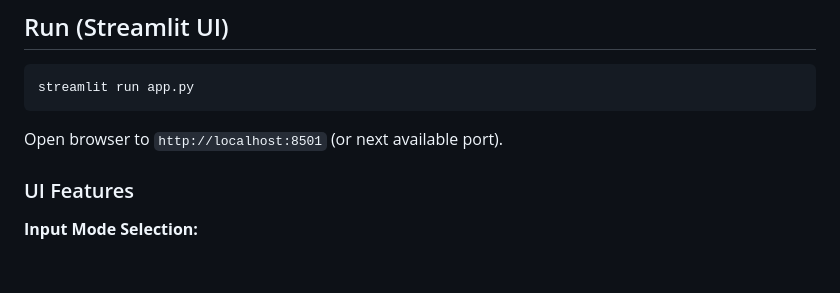
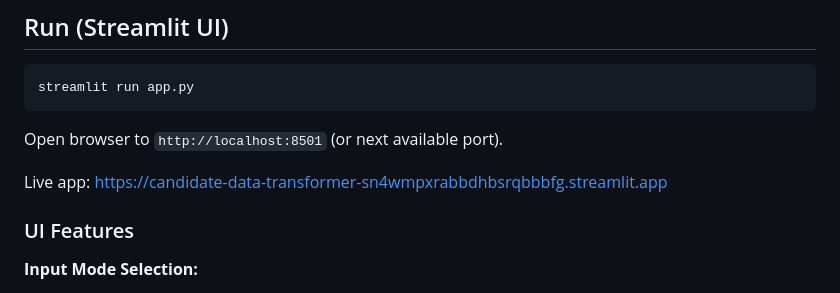
Before and after one commit to priyanjul-beep/candidate-data-transformer, a Markdown page: README.md, the part around the change. GitHub-like rendering; blank space fills up the shorter version.

Commit message:
added live link in the readme.md

````diff
--- a/README.md
+++ b/README.md
@@ -62,6 +62,8 @@ streamlit run app.py
 ```
 
 Open browser to `http://localhost:8501` (or next available port).
+
+Live app: [https://candidate-data-transformer-sn4wmpxrabbdhbsrqbbbfg.streamlit.app](https://candidate-data-transformer-sn4wmpxrabbdhbsrqbbbfg.streamlit.app)
 
 ### UI Features
 
````
